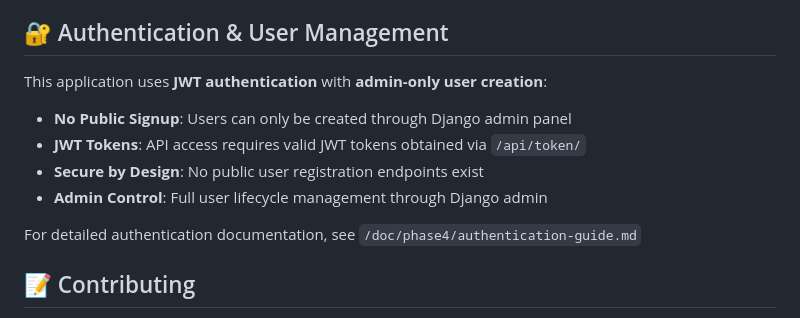
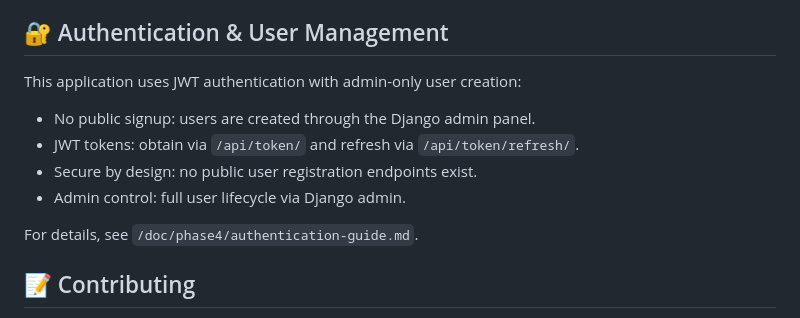
Before and after one commit to mehran-shabani/gitDM, a Markdown page: README.md, the part around the change. GitHub-like rendering.

Commit message:
Update README.md
Co-authored-by: coderabbitai[bot] <136622811+coderabbitai[bot]@users.noreply.github.com>

```diff
--- a/README.md
+++ b/README.md
@@ -68,15 +68,14 @@ This project is designed as a continuation of the Helssa healthcare platform, en
 
 ## 🔐 Authentication & User Management
 
-This application uses **JWT authentication** with **admin-only user creation**:
+This application uses JWT authentication with admin-only user creation:
 
-- **No Public Signup**: Users can only be created through Django admin panel
-- **JWT Tokens**: API access requires valid JWT tokens obtained via `/api/token/`
-- **Secure by Design**: No public user registration endpoints exist
-- **Admin Control**: Full user lifecycle management through Django admin
+- No public signup: users are created through the Django admin panel.
+- JWT tokens: obtain via `/api/token/` and refresh via `/api/token/refresh/`.
+- Secure by design: no public user registration endpoints exist.
+- Admin control: full user lifecycle via Django admin.
 
-For detailed authentication documentation, see `/doc/phase4/authentication-guide.md`
-
+For details, see `/doc/phase4/authentication-guide.md`.
 ## 📝 Contributing
 
 - All development should follow the phase-based approach
```
